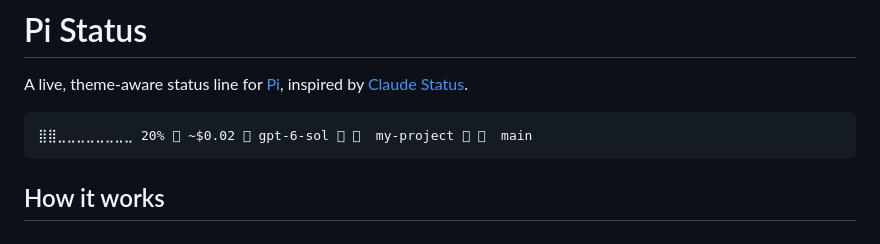
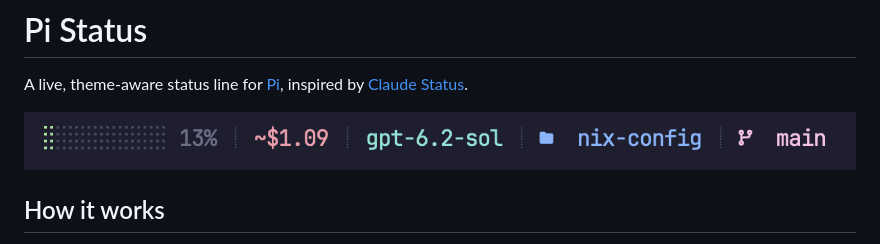
Before and after one commit to pi-contrib/pi-status, a Markdown page: README.md, the part around the change. Rendered like a GitHub page; pictures changed too: docs/status-line.png (added).

Commit message:
docs: show the Pi Status footer in the README

````diff
--- a/README.md
+++ b/README.md
@@ -3,9 +3,7 @@
 A live, theme-aware status line for [Pi](https://pi.dev), inspired by
 [Claude Status](https://github.com/claude-contrib/claude-status).
 
-```text
-⣿⣿⣀⣀⣀⣀⣀⣀⣀⣀ 20%  ~$0.02  gpt-6-sol    my-project    main
-```
+![Pi Status footer showing context usage, estimated cost, model, directory, and Git branch](docs/status-line.png)
 
 ## How it works
 
````
